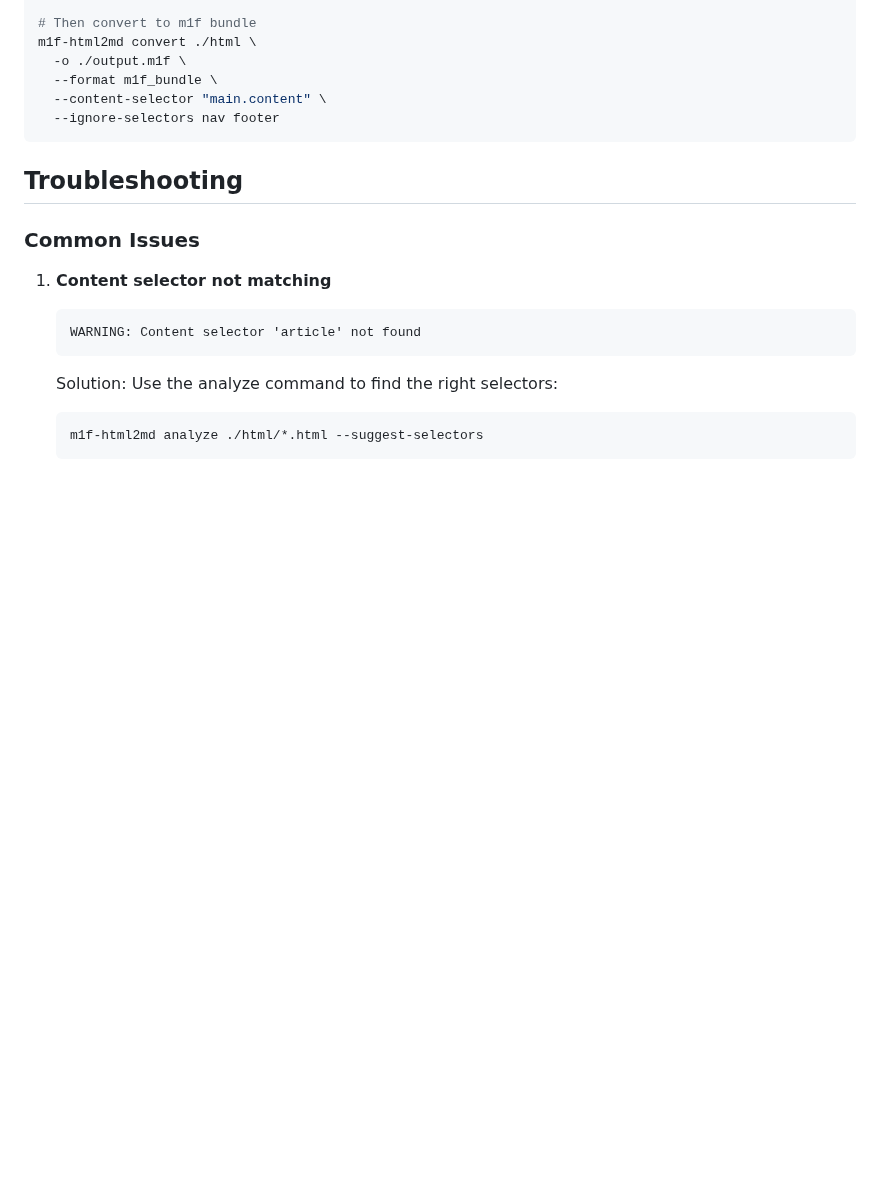
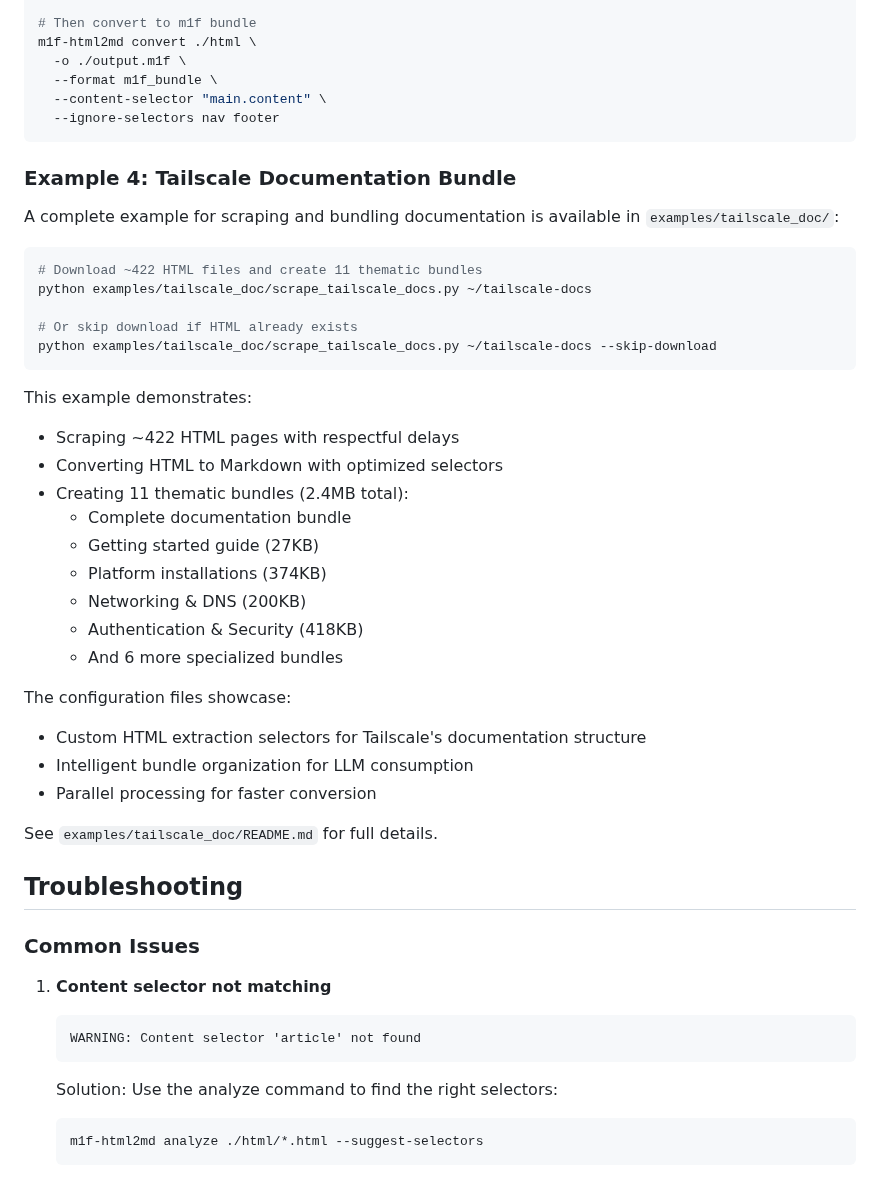
Before and after one commit to franz-agency/m1f, a Markdown page: docs/03_html2md/31_html2md_guide.md, the part around the change. GitHub-like rendering; blank space fills up the shorter version.

Commit message:
docs: update changelog for v3.8 and add Tailscale example documentation
- Reorganized changelog: moved all unreleased changes under v3.8.0
- Added Tailscale documentation scraper example to changelog
- Added CLI override fix for html2md_tool to changelog
- Enhanced html2md guide with Tailscale example (Example 4)
- Documented 11 thematic bundles and configuration approach

````diff
--- a/docs/03_html2md/31_html2md_guide.md
+++ b/docs/03_html2md/31_html2md_guide.md
@@ -458,6 +458,36 @@ m1f-html2md convert ./html \
   --ignore-selectors nav footer
 ```
 
+### Example 4: Tailscale Documentation Bundle
+
+A complete example for scraping and bundling documentation is available in `examples/tailscale_doc/`:
+
+```bash
+# Download ~422 HTML files and create 11 thematic bundles
+python examples/tailscale_doc/scrape_tailscale_docs.py ~/tailscale-docs
+
+# Or skip download if HTML already exists
+python examples/tailscale_doc/scrape_tailscale_docs.py ~/tailscale-docs --skip-download
+```
+
+This example demonstrates:
+- Scraping ~422 HTML pages with respectful delays
+- Converting HTML to Markdown with optimized selectors
+- Creating 11 thematic bundles (2.4MB total):
+  - Complete documentation bundle
+  - Getting started guide (27KB)
+  - Platform installations (374KB)
+  - Networking & DNS (200KB)
+  - Authentication & Security (418KB)
+  - And 6 more specialized bundles
+
+The configuration files showcase:
+- Custom HTML extraction selectors for Tailscale's documentation structure
+- Intelligent bundle organization for LLM consumption
+- Parallel processing for faster conversion
+
+See `examples/tailscale_doc/README.md` for full details.
+
 ## Troubleshooting
 
 ### Common Issues
````
Also changed, not shown: docs/99_CHANGELOG.md (+15 -1 lines).
